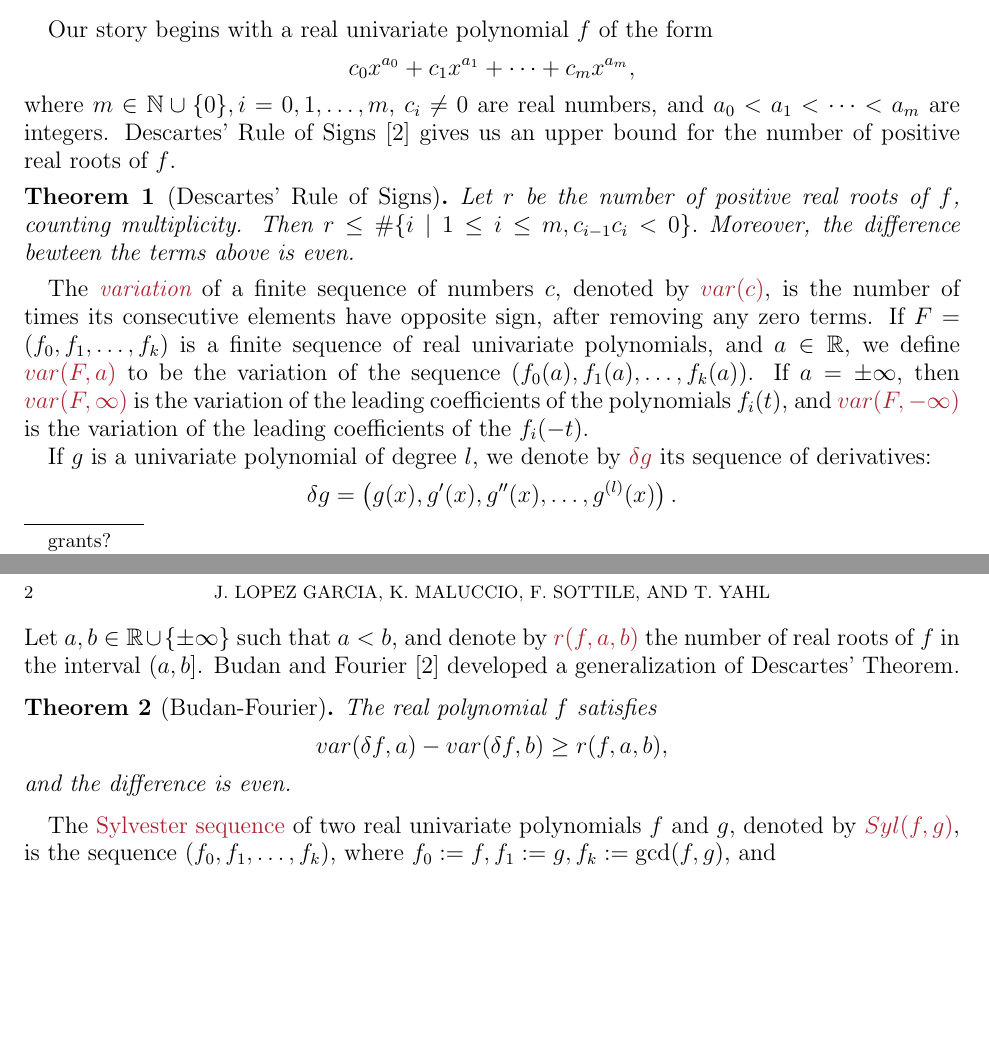
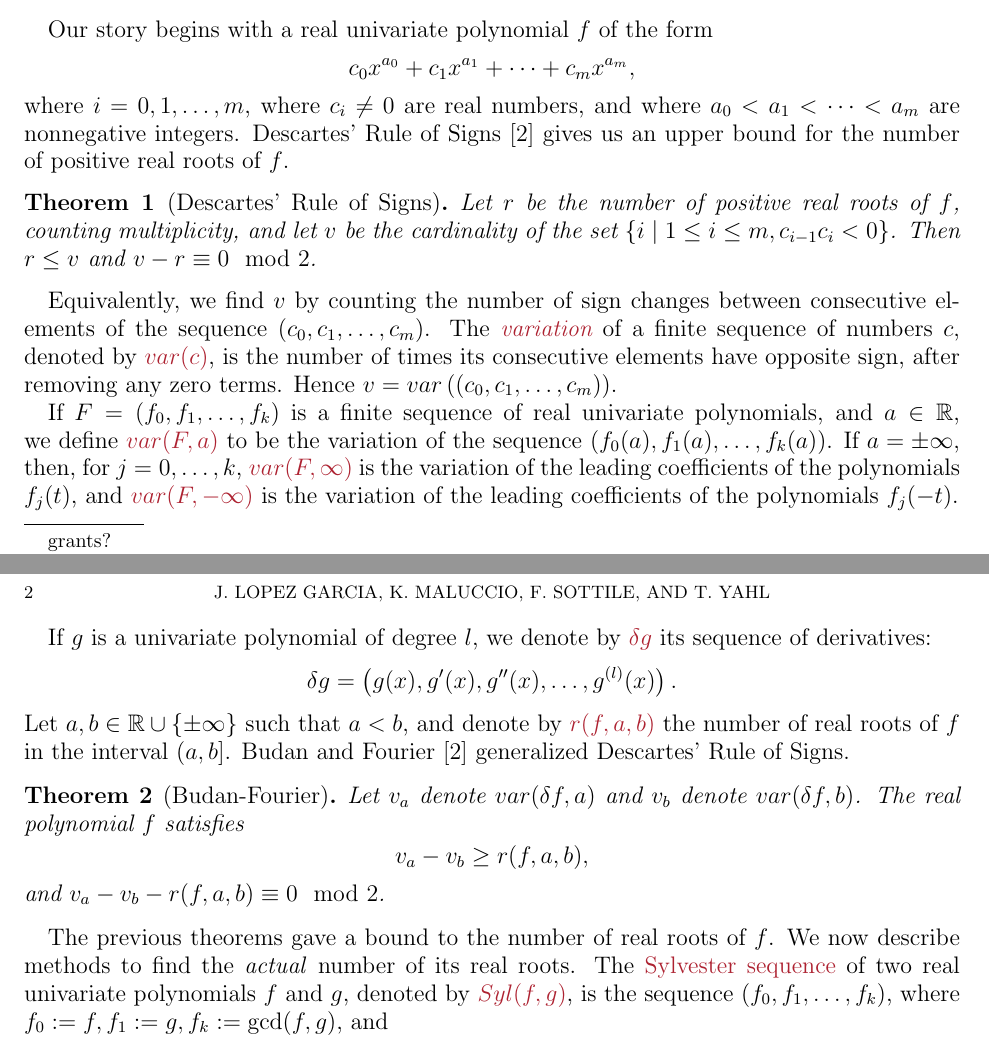
Before and after one commit to tjyahl/RealRoots, a LaTeX paper (JSAG/jsag.tex): two parts of pages 1 and 2 of 3, joined at a grey line, cut so that both start at the same text, the shorter picture padded with empty space. Compiled offline with pdfLaTeX.

Commit message:
updated jsag tex

```diff
--- a/JSAG/jsag.tex
+++ b/JSAG/jsag.tex
@@ -131,10 +131,10 @@ The paper is divided into three sections. Section 1 is devoted to real univariat
 %%%%%%%%%%%%%%%%%%%%%%%%%%%%%%%%%%%%%%%%%%%%%%%%%%%%%%%%%%%%%%%%%%%%%%%%%%%%%%%%%
 \section{Real Univariate Polynomials}
 
-Our story begins with a real univariate polynomial $f$ of the form $$c_{0}x^{a_{0}} + c_{1}x^{a_{1}} + \cdots + c_{m}x^{a_{m}},$$ where $m\in \NN\cup\{0\}, i=0,1,\dots, m$, $c_{i} \neq 0$ are real numbers, and $a_{0} < a_{1} < \cdots < a_{m}$ are integers. Descartes' Rule of Signs \cite{MR2830310} gives us an upper bound for the number of positive real roots of $f$.
+Our story begins with a real univariate polynomial $f$ of the form $$c_{0}x^{a_{0}} + c_{1}x^{a_{1}} + \cdots + c_{m}x^{a_{m}},$$ where $i=0,1,\dots, m$, where $c_{i} \neq 0$ are real numbers, and where $a_{0} < a_{1} < \cdots < a_{m}$ are nonnegative integers. Descartes' Rule of Signs \cite{MR2830310} gives us an upper bound for the number of positive real roots of $f$.
 
 %Descartes section
-\begin{theorem}[Descartes' Rule of Signs]Let $r$ be the number of positive real roots of $f$, counting multiplicity. Then $r\leq \#\{i\mid1\leq i\leq m, c_{i-1}c_{i}<0\}.$ Moreover, the difference bewteen the terms above is even.\end{theorem}
+\begin{theorem}[Descartes' Rule of Signs]Let $r$ be the number of positive real roots of $f$, counting multiplicity, and let $v$ be the cardinality of the set $\{i\mid1\leq i\leq m, c_{i-1}c_{i}<0\}$. Then $r\leq v$ and $v-r\equiv 0 \mod 2$. \end{theorem}
 
 %By including the case when we replace $x$ by $-x$ in $f$, we can generalize Descartes' theorem to provide an upper bound for the total number of real roots of $f$.
 
@@ -142,16 +142,19 @@ Our story begins with a real univariate polynomial $f$ of the form $$c_{0}x^{a_{
 
 %In many cases, such bound is too large to the actual number of positive real roots of a polynomial, for example, $x^{3} - x^{2} + x - 1$ only has one positive real root, but it was 3 sign changes.
 
-The \textit{\textcolor{Maroon}{variation}} of a finite sequence of numbers $c$, denoted by $\textcolor{Maroon}{var(c)}$, is the number of times its consecutive elements have opposite sign, after removing any zero terms. If $F=(f_{0},f_{1},\dots,f_{k})$ is a finite sequence of real univariate polynomials, and $a\in \RR$, we define \textcolor{Maroon}{$var(F,a)$} to be the variation of the sequence $(f_{0}(a),f_{1}(a),\dots,f_{k}(a))$. If $a=\pm\infty$, then \textcolor{Maroon}{$var(F,\infty)$} is the variation of the leading coefficients of the polynomials $f_{i}(t)$, and \textcolor{Maroon}{$var(F,-\infty)$} is the variation of the leading coefficients of the $f_{i}(-t)$.
+Equivalently, we find $v$ by counting the number of sign changes between consecutive elements of the sequence $(c_{0},c_{1},\dots,c_{m})$. The \textit{\textcolor{Maroon}{variation}} of a finite sequence of numbers $c$, denoted by $\textcolor{Maroon}{var(c)}$, is the number of times its consecutive elements have opposite sign, after removing any zero terms. Hence $v = var\left((c_{0},c_{1},\dots,c_{m})\right)$.
 
+If $F=(f_{0},f_{1},\dots,f_{k})$ is a finite sequence of real univariate polynomials, and $a\in \RR$, we define \textcolor{Maroon}{$var(F,a)$} to be the variation of the sequence $(f_{0}(a),f_{1}(a),\dots,f_{k}(a))$. If $a=\pm\infty$, then, for $j=0,\dots, k$, \textcolor{Maroon}{$var(F,\infty)$} is the variation of the leading coefficients of the polynomials $f_{j}(t)$, and \textcolor{Maroon}{$var(F,-\infty)$} is the variation of the leading coefficients of the polynomials $f_{j}(-t)$.
 
-If $g$ is a univariate polynomial of degree $l$, we denote by \textcolor{Maroon}{$\delta g$} its sequence of derivatives: $$\delta g = \left(g(x),g'(x),g''(x),\dots,g^{(l)}(x)\right).$$ Let $a,b\in \RR\cup\{\pm \infty\}$ such that $a<b$, and denote by $\textcolor{Maroon}{r(f,a,b)}$ the number of real roots of $f$ in the interval $(a,b]$. Budan and Fourier \cite{MR2830310} developed a generalization of Descartes' Theorem.
+If $g$ is a univariate polynomial of degree $l$, we denote by \textcolor{Maroon}{$\delta g$} its sequence of derivatives: $$\delta g = \left(g(x),g'(x),g''(x),\dots,g^{(l)}(x)\right).$$ Let $a,b\in \RR\cup\{\pm \infty\}$ such that $a<b$, and denote by $\textcolor{Maroon}{r(f,a,b)}$ the number of real roots of $f$ in the interval $(a,b]$. Budan and Fourier \cite{MR2830310} generalized Descartes' Rule of Signs.
 
 %Budan Fourier theorem (reference, vague statement)
-\begin{theorem}[Budan-Fourier] The real polynomial $f$ satisfies $$var(\delta f,a) - var(\delta f,b) \geq r(f,a,b),$$ and the difference is even.\end{theorem}
+\begin{theorem}[Budan-Fourier] Let $v_{a}$ denote $var(\delta f,a)$ and $v_{b}$ denote $var(\delta f,b)$. The real polynomial $f$ satisfies $$v_{a} - v_{b} \geq r(f,a,b),$$ and $v_{a} - v_{b} - r(f,a,b) \equiv 0 \mod 2$.\end{theorem}
 %\begin{align*}\text{var}(\delta f,a) - \text{var}(\delta f,b) \geq r(f,a,b),\end{align*}
 
-The \textcolor{Maroon}{Sylvester sequence} of two real univariate polynomials $f$ and $g$, denoted by \textcolor{Maroon}{$Syl(f,g)$}, is the sequence $\left(f_{0},f_{1},\dots,f_{k}\right)$, where $f_{0} := f, f_{1} := g, f_{k} := \gcd(f,g)$, and $$-f_{i+1} = \text{remainder}(f_{i-1},f_{i}).$$
+%We obtain Descartes' Rule of Signs using the variations $var(\delta f,0) = var\left((c_{0},c_{1},\dots,c_{m})\right)$ and $var(\delta f,\infty) = 0$.
+
+The previous theorems gave a bound to the number of real roots of $f$. We now describe methods to find the \textit{actual} number of its real roots. The \textcolor{Maroon}{Sylvester sequence} of two real univariate polynomials $f$ and $g$, denoted by \textcolor{Maroon}{$Syl(f,g)$}, is the sequence $\left(f_{0},f_{1},\dots,f_{k}\right)$, where $f_{0} := f, f_{1} := g, f_{k} := \gcd(f,g)$, and $$-f_{i+1} = \text{remainder}(f_{i-1},f_{i}).$$
 
 %Sylvester's theorem (reference ?, nice picture, proof outline)
 \theorem[Sylvester]
```
